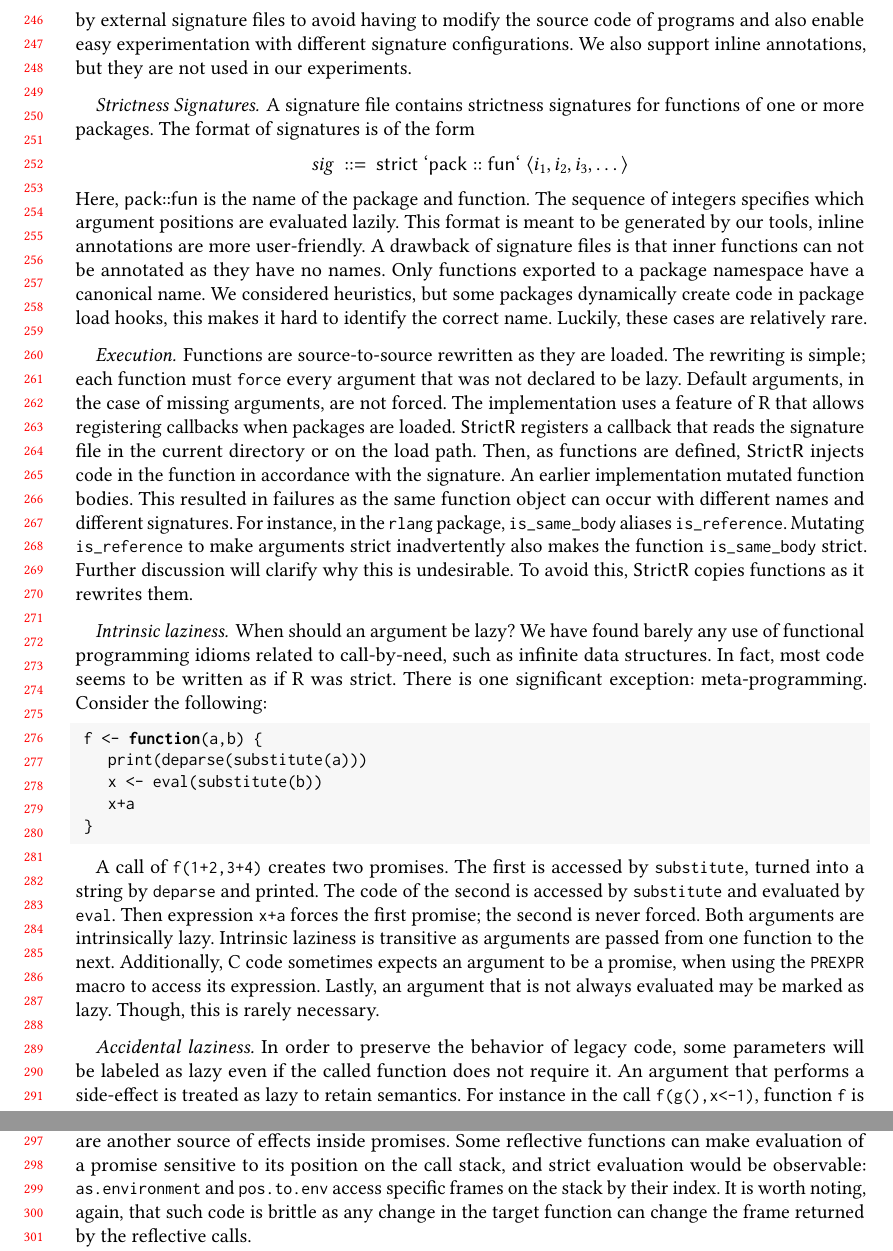
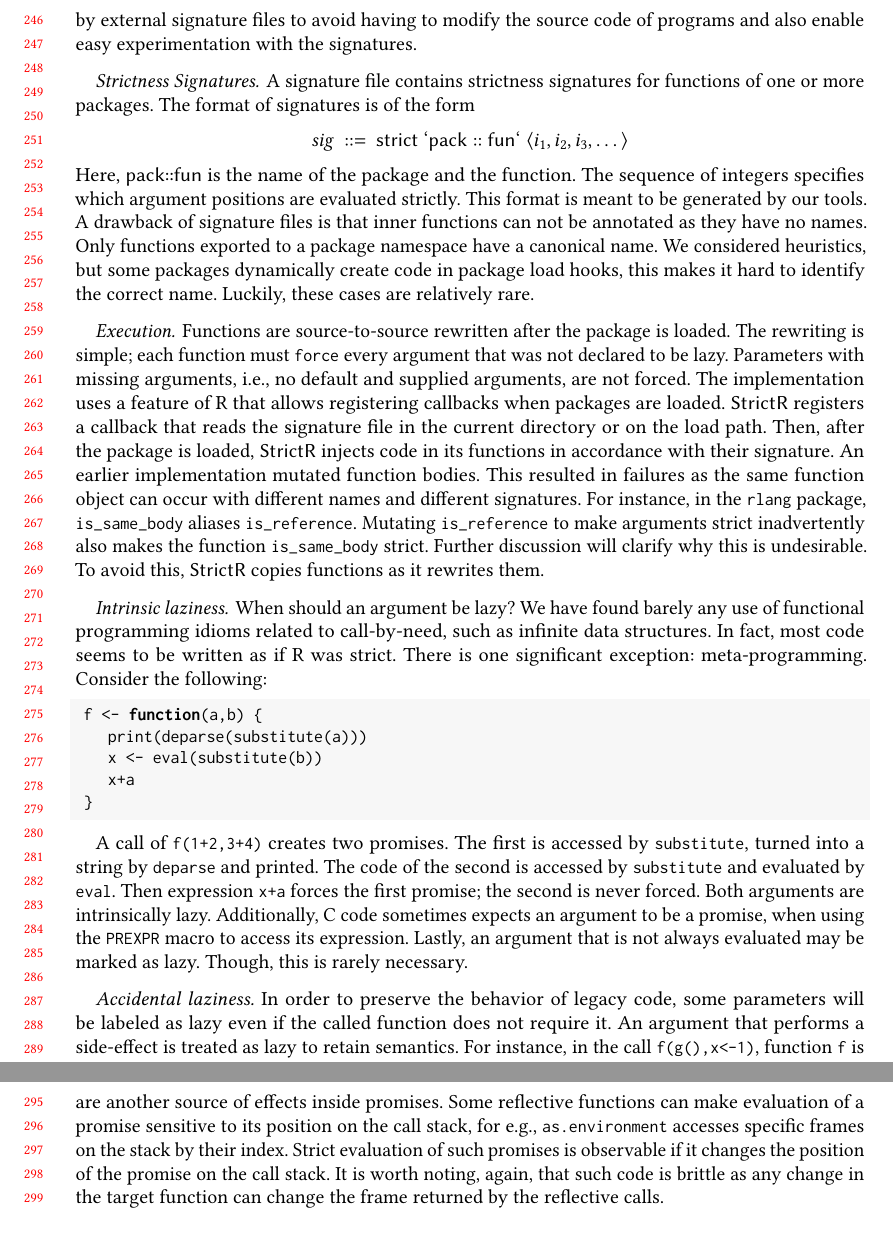
Before and after one commit to aviralg/promisebreaker-paper, a LaTeX paper (main.tex): two parts of pages 6 and 7 of 18, joined at a grey line, cut so that both start at the same text. Compiled offline with pdfLaTeX.

Commit message:
Fix StrictR section

```diff
--- a/main.tex
+++ b/main.tex
@@ -434,15 +434,12 @@ environment.
 \strictr is a prototype implementation of R with a strict-by-default semantics
 and strictness signatures to specify which arguments should remain lazy. Our
 implementation is a prototype in the sense that it is not looking to improve
-performance, instead its purpose is to allow us to experiment with the semantics
-of the language. The implementation uses source-to-source rewriting, and is,
-itself, loaded as a package in an unmodified GNU R interpreter.
-Strictness information is provided by external signature files
-to avoid having to modify the source code
-of programs and also enable easy experimentation with different signature
-configurations. We also support inline annotations, but they are not used in our
-experiments.
-
+performance, instead, its purpose is to allow us to experiment with the
+semantics of the language. The implementation uses source-to-source rewriting,
+and is, itself, loaded as a package in an unmodified GNU R interpreter.
+Strictness information is provided by external signature files to avoid having
+to modify the source code of programs and also enable easy experimentation with
+the signatures.
 
 \paragraph{Strictness Signatures.}
 A signature file contains strictness signatures for functions of one or more
@@ -453,31 +450,29 @@ packages. The format of signatures is of the form
 i_2, i_3, \dots\rangle
 \]
 %
-Here, {\sf pack::fun} is the name of the package and function. The sequence of
-integers specifies which argument positions are evaluated lazily. This format is
-meant to be generated by our tools, inline annotations are more user-friendly. A
-drawback of signature files is that inner functions can not be annotated as they
-have no names. Only functions exported to a package namespace have a canonical
-name. We considered heuristics, but some packages dynamically create code in
-package load hooks, this makes it hard to identify the correct name. Luckily,
-these cases are relatively rare.
+Here, {\sf pack::fun} is the name of the package and the function. The sequence
+of integers specifies which argument positions are evaluated strictly. This
+format is meant to be generated by our tools. A drawback of signature files is
+that inner functions can not be annotated as they have no names. Only functions
+exported to a package namespace have a canonical name. We considered heuristics,
+but some packages dynamically create code in package load hooks, this makes it
+hard to identify the correct name. Luckily, these cases are relatively rare.
 
 \paragraph{Execution.}
-Functions are source-to-source rewritten as they are loaded. The rewriting is
-simple; each function must \c{force} every argument that was not declared to be lazy.
-Default arguments,
-in the case of missing arguments, are not forced. The implementation uses a feature of R that
+Functions are source-to-source rewritten after the package is loaded. The
+rewriting is simple; each function must \c{force} every argument that was not
+declared to be lazy. Parameters with missing arguments, i.e., no default and
+supplied arguments, are not forced. The implementation uses a feature of R that
 allows registering callbacks when packages are loaded. \strictr registers a
 callback that reads the signature file in the current directory or on the load
-path. Then, as functions are defined, \strictr injects code in the function in
-accordance with the signature. An earlier implementation mutated function
+path. Then, after the package is loaded, \strictr injects code in its functions
+in accordance with their signature. An earlier implementation mutated function
 bodies. This resulted in failures as the same function object can occur with
 different names and different signatures. For instance, in the \c{rlang}
-package, \c{is_same_body} aliases \c{is_reference}.
-Mutating \c{is_reference} to make arguments strict inadvertently also makes
-the function \c{is_same_body} strict. Further discussion will clarify why
-this is undesirable. To avoid this, \strictr copies functions as it rewrites
-them.
+package, \c{is_same_body} aliases \c{is_reference}. Mutating \c{is_reference} to
+make arguments strict inadvertently also makes the function \c{is_same_body}
+strict. Further discussion will clarify why this is undesirable. To avoid this,
+\strictr copies functions as it rewrites them.
 
 \paragraph{Intrinsic laziness.} When should an  argument be lazy?
 We have found barely any use of functional programming idioms related to
@@ -498,15 +493,17 @@ A call of \c{f(1+2,3+4)} creates two promises. The first is accessed by
 \c{substitute}, turned into a string by \c{deparse} and printed. The code of the
 second is accessed by \c{substitute} and evaluated by \c{eval}. Then expression
 \c{x+a} forces the first promise; the second is never forced. Both arguments are
-intrinsically lazy. Intrinsic laziness is transitive as arguments are passed
-from one function to the next. Additionally, C code sometimes expects an
+intrinsically lazy.
+%Intrinsic laziness is transitive as arguments are passed
+%from one function to the next. - No, metaprogramming is not transitive
+Additionally, C code sometimes expects an
 argument to be a promise, when using the \c{PREXPR} macro to access its
-expression. Lastly, an argument that is not always evaluated may be marked as lazy. Though, this
-is rarely necessary.
+expression. Lastly, an argument that is not always evaluated may be marked as
+lazy. Though, this is rarely necessary.
 
 \paragraph{Accidental laziness.} In order to preserve the behavior of legacy
 code, some parameters will be labeled as lazy even if the called function does
 not require it. An argument that performs a side-effect is treated as lazy to
-retain semantics. For instance in the call \c{f(g(),x<-1)}, function \c f is
+retain semantics. For instance, in the call \c{f(g(),x<-1)}, function \c f is
 free to evaluate its arguments in any order. Enforcing one particular order may
 lead to observable differences in behavior, \eg if the call to \c{g()} reads
@@ -515,10 +512,10 @@ R has a call-by-value semantics for vectors and lists. These are the most
 frequently used data types, so many updates will be locally contained. Errors
 and exceptions are another source of effects inside promises. Some reflective
 functions can make evaluation of a promise sensitive to its position on the call
-stack, and strict evaluation would be observable: \c{as.environment} and
-\c{pos.to.env} access specific frames on the stack by their index. It is
-worth noting, again, that such code is brittle as any change in the target
-function can change the frame returned by the reflective calls.
+stack, for e.g., \c{as.environment} accesses specific frames on the stack by
+their index. Strict evaluation of such promises is observable if it changes the
+position of the promise on the call stack. It is worth noting, again, that such
+code is brittle as any change in the target function can change the frame
+returned by the reflective calls.
 
 One special case is that of vararg arguments. Assigning a single strictness
-annotation to $\dots$ is tricky because a function can have different strictness
```
Also changed, not shown: main.tex (37 more changed lines).
